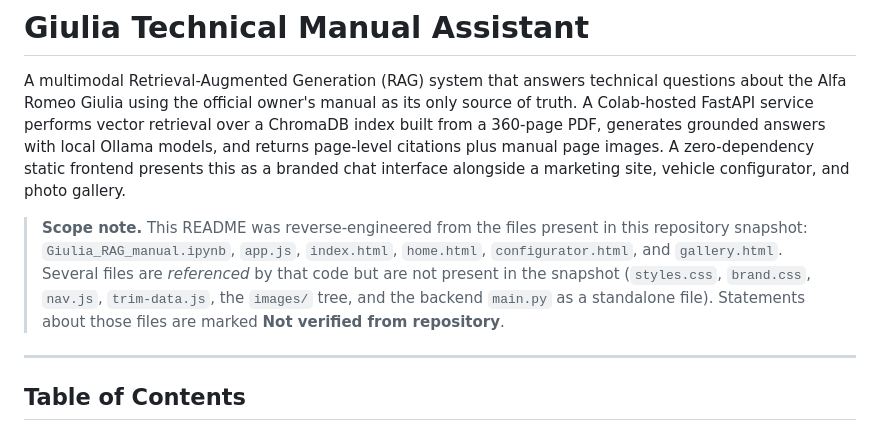
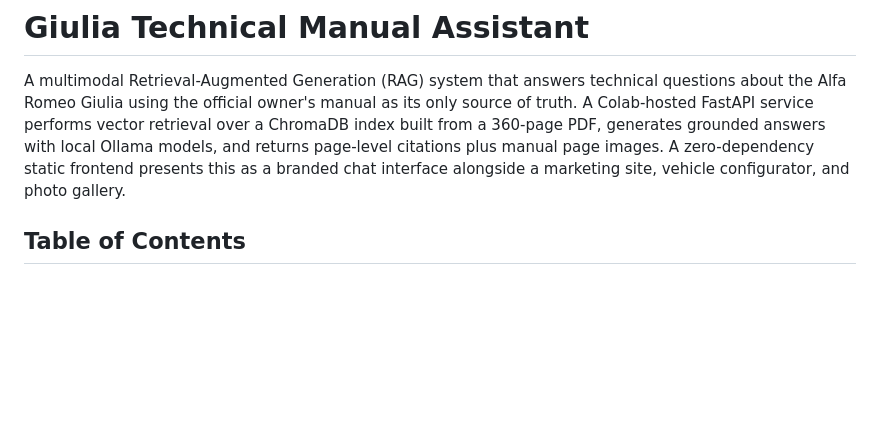
Before and after one commit to obaidah3/AlfaMind-Automotive-RAG, a Markdown page: README.md, the part around the change. GitHub-like rendering; blank space fills up the shorter version.

Commit message:
Update README to remove scope note
Removed scope note about reverse-engineering and unverified files.

```diff
--- a/README.md
+++ b/README.md
@@ -1,10 +1,6 @@
 # Giulia Technical Manual Assistant
 
 A multimodal Retrieval-Augmented Generation (RAG) system that answers technical questions about the Alfa Romeo Giulia using the official owner's manual as its only source of truth. A Colab-hosted FastAPI service performs vector retrieval over a ChromaDB index built from a 360-page PDF, generates grounded answers with local Ollama models, and returns page-level citations plus manual page images. A zero-dependency static frontend presents this as a branded chat interface alongside a marketing site, vehicle configurator, and photo gallery.
-
-> **Scope note.** This README was reverse-engineered from the files present in this repository snapshot: `Giulia_RAG_manual.ipynb`, `app.js`, `index.html`, `home.html`, `configurator.html`, and `gallery.html`. Several files are *referenced* by that code but are not present in the snapshot (`styles.css`, `brand.css`, `nav.js`, `trim-data.js`, the `images/` tree, and the backend `main.py` as a standalone file). Statements about those files are marked **Not verified from repository**.
-
----
 
 ## Table of Contents
 
```
